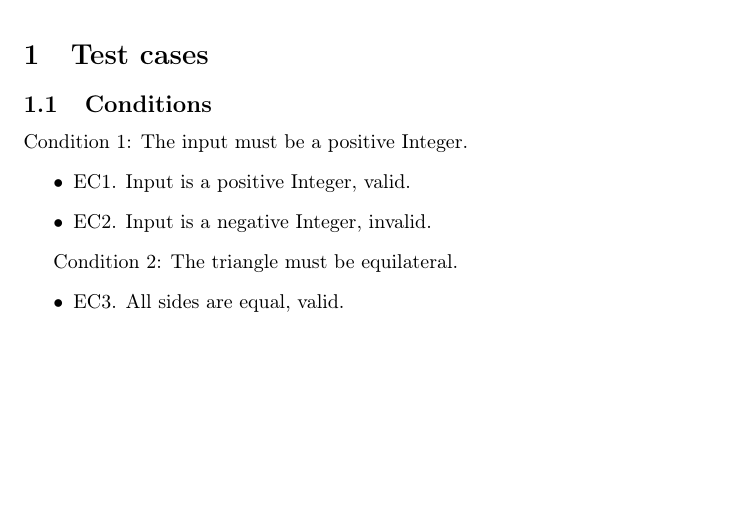
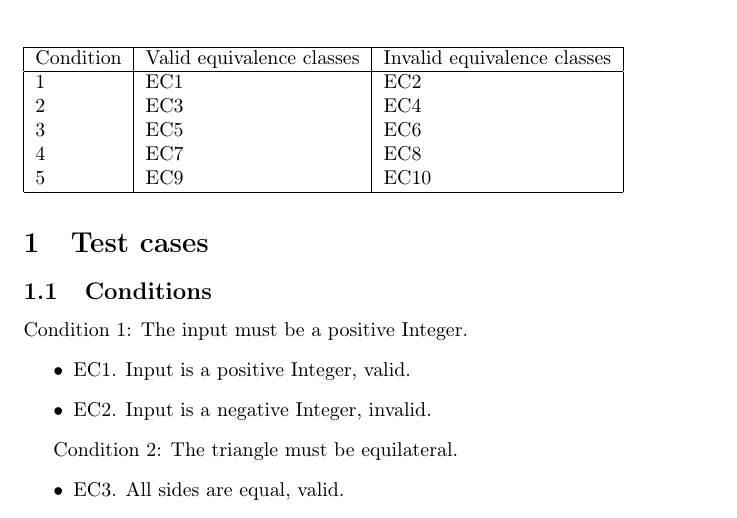
Before and after one commit to johhal/ETS200-Laborationer, a LaTeX document (Laboration 1/ETS200 Lab1 blackbox-testing.tex, which reads Laboration 1/testcases.tex): part of page 2 of 4, cut at the place of the change, the shorter picture padded with empty space. Compiled offline with pdfLaTeX.

Commit message:
added classes table

```diff
--- a/Laboration 1/testcases.tex
+++ b/Laboration 1/testcases.tex
@@ -28,3 +28,17 @@ Condition 5: All sides are unequal.
 	\item EC9. No sides are equal, valid.
 	\item EC10. Two or more sides are equal, invalid.
 \end{itemize}
+
+
+\begin{table}
+    \begin{tabular}{|l|l|l|}
+        \hline
+        Condition  & Valid equivalence classes & Invalid equivalence classes \\ \hline
+        1          & EC1                       & EC2                         \\
+        2          & EC3                       & EC4                         \\
+        3          & EC5                       & EC6                         \\
+        4          & EC7                       & EC8                         \\
+        5          & EC9                       & EC10                        \\
+        \hline
+    \end{tabular}
+\end{table}
```
Also changed, not shown: Laboration 1/ETS200 Lab1 blackbox-testing.tex (+1 -14 lines).
